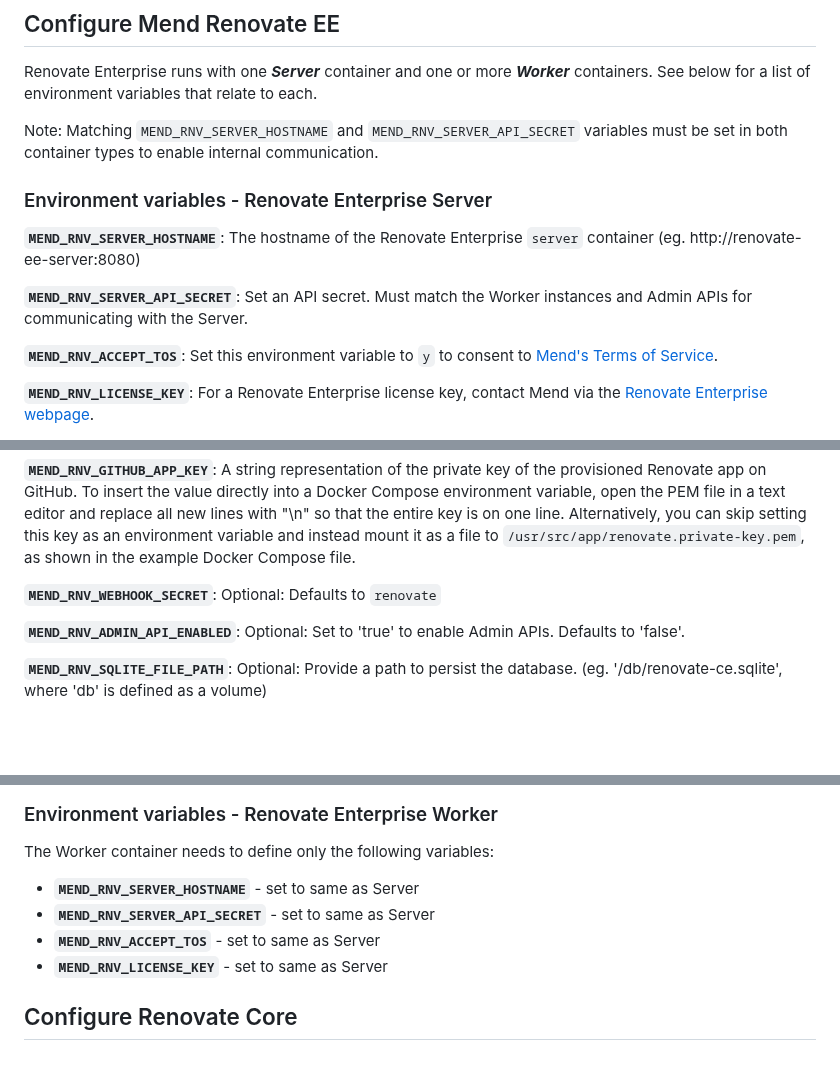
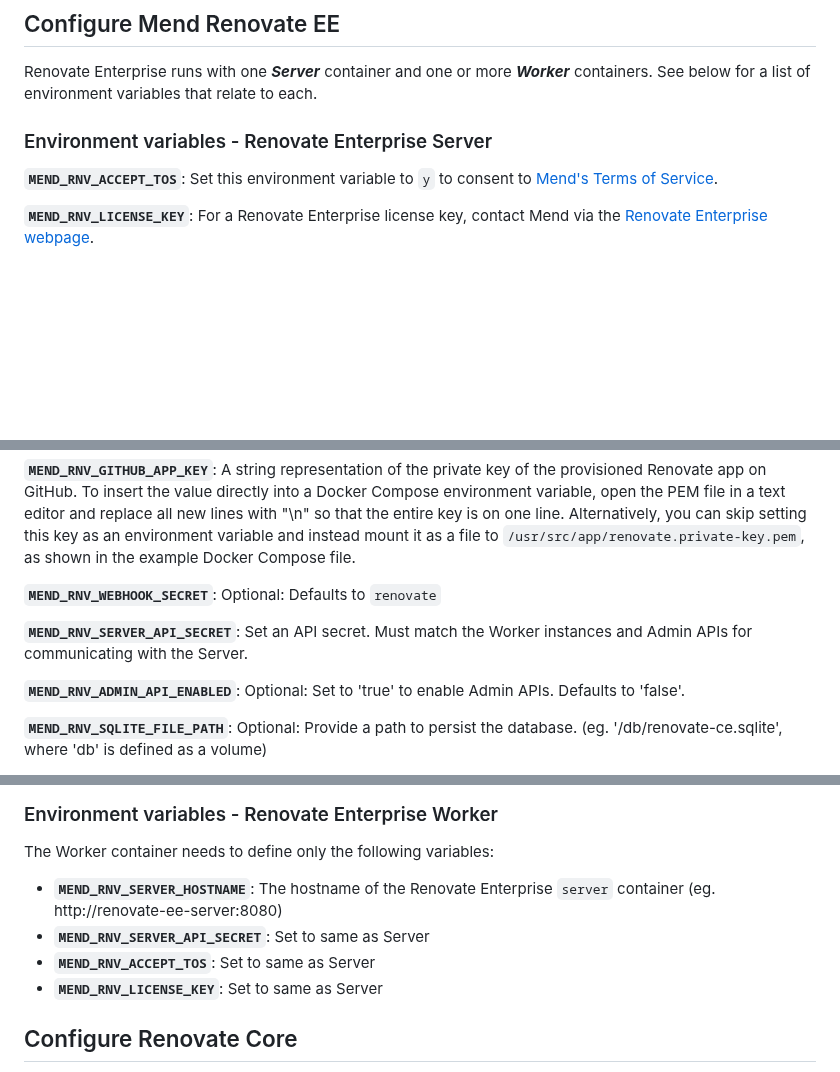
Before and after one commit to mend/renovate-ce-ee, a Markdown page: docs/configure-renovate-ee-github.md, 3 parts joined by grey strips. GitHub-like rendering; blank space fills up the shorter version.

Commit message:
Removed MEND_RNV_SERVER_HOSTNAME from EE Server config

```diff
--- a/docs/configure-renovate-ee-github.md
+++ b/docs/configure-renovate-ee-github.md
@@ -50,13 +50,7 @@ You can use the [Renovate icon](https://docs.renovatebot.com/assets/images/logo.
 Renovate Enterprise runs with one **_Server_** container and one or more **_Worker_** containers.
 See below for a list of environment variables that relate to each.
 
-Note: Matching `MEND_RNV_SERVER_HOSTNAME` and `MEND_RNV_SERVER_API_SECRET` variables must be set in both container types to enable internal communication.
-
 ### Environment variables - Renovate Enterprise Server
-
-**`MEND_RNV_SERVER_HOSTNAME`**: The hostname of the Renovate Enterprise `server` container (eg. http://renovate-ee-server:8080)
-
-**`MEND_RNV_SERVER_API_SECRET`**: Set an API secret. Must match the Worker instances and Admin APIs for communicating with the Server.
 
 **`MEND_RNV_ACCEPT_TOS`**: Set this environment variable to `y` to consent to [Mend's Terms of Service](https://www.mend.io/terms-of-service/).
 
@@ -72,6 +66,8 @@ Note: Matching `MEND_RNV_SERVER_HOSTNAME` and `MEND_RNV_SERVER_API_SECRET` varia
 
 **`MEND_RNV_WEBHOOK_SECRET`**: Optional: Defaults to `renovate`
 
+**`MEND_RNV_SERVER_API_SECRET`**: Set an API secret. Must match the Worker instances and Admin APIs for communicating with the Server.
+
 **`MEND_RNV_ADMIN_API_ENABLED`**: Optional: Set to 'true' to enable Admin APIs. Defaults to 'false'.
 
 **`MEND_RNV_SQLITE_FILE_PATH`**: Optional: Provide a path to persist the database. (eg. '/db/renovate-ce.sqlite', where 'db' is defined as a volume)
@@ -86,10 +82,10 @@ Note: Matching `MEND_RNV_SERVER_HOSTNAME` and `MEND_RNV_SERVER_API_SECRET` varia
 
 The Worker container needs to define only the following variables:
 
-* **`MEND_RNV_SERVER_HOSTNAME`** - set to same as Server
-* **`MEND_RNV_SERVER_API_SECRET`** - set to same as Server
-* **`MEND_RNV_ACCEPT_TOS`** - set to same as Server
-* **`MEND_RNV_LICENSE_KEY`** - set to same as Server
+* **`MEND_RNV_SERVER_HOSTNAME`**: The hostname of the Renovate Enterprise `server` container (eg. http://renovate-ee-server:8080)
+* **`MEND_RNV_SERVER_API_SECRET`**: Set to same as Server
+* **`MEND_RNV_ACCEPT_TOS`**: Set to same as Server
+* **`MEND_RNV_LICENSE_KEY`**: Set to same as Server
 
 ## Configure Renovate Core
 
```
Also changed, not shown: docs/configure-renovate-ee-gitlab.md (+6 -10 lines).
